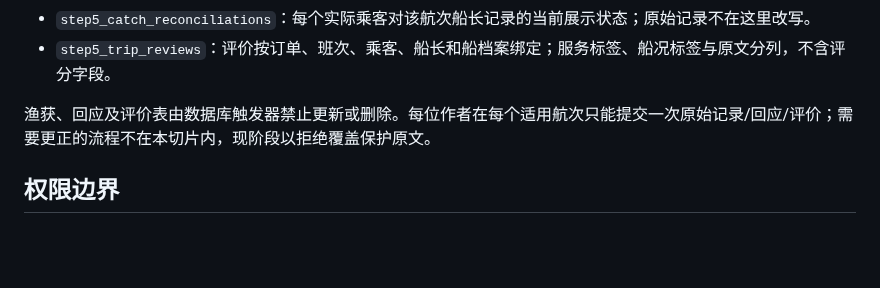
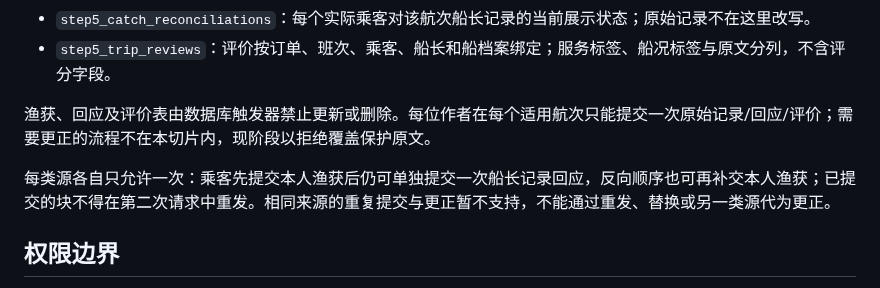
Before and after one commit to mikaozhao-dot/qingdao-fishing-app, a Markdown page: docs/data-model-step5-slice1-addendum.md, the part around the change. Drawn GitHub-style; blank space fills up the shorter version.

```diff
--- a/docs/data-model-step5-slice1-addendum.md
+++ b/docs/data-model-step5-slice1-addendum.md
@@ -11,6 +11,8 @@
 - `step5_trip_reviews`：评价按订单、班次、乘客、船长和船档案绑定；服务标签、船况标签与原文分列，不含评分字段。
 
 渔获、回应及评价表由数据库触发器禁止更新或删除。每位作者在每个适用航次只能提交一次原始记录/回应/评价；需要更正的流程不在本切片内，现阶段以拒绝覆盖保护原文。
+
+每类源各自只允许一次：乘客先提交本人渔获后仍可单独提交一次船长记录回应，反向顺序也可再补交本人渔获；已提交的块不得在第二次请求中重发。相同来源的重复提交与更正暂不支持，不能通过重发、替换或另一类源代为更正。
 
 ## 权限边界
 
```
Also changed, not shown: docs/current-rules-index.md (+2 -0 lines).
